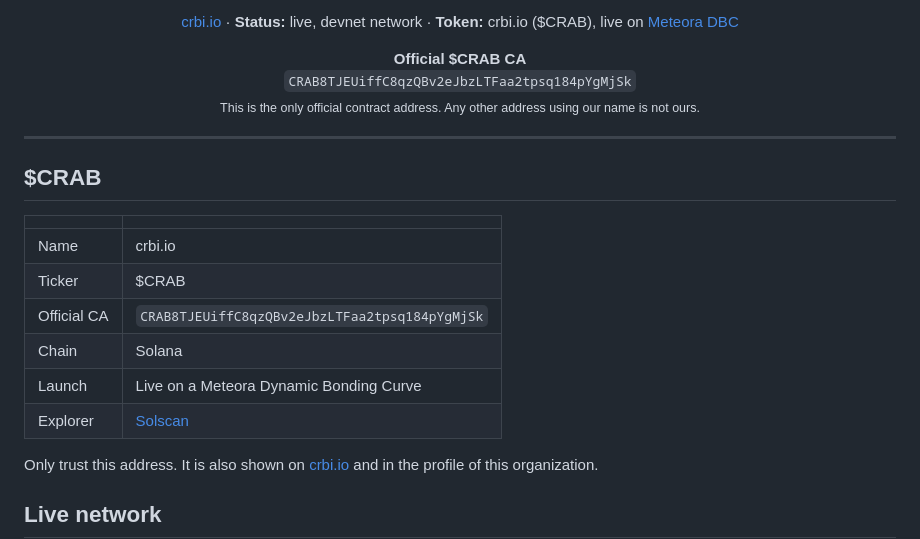
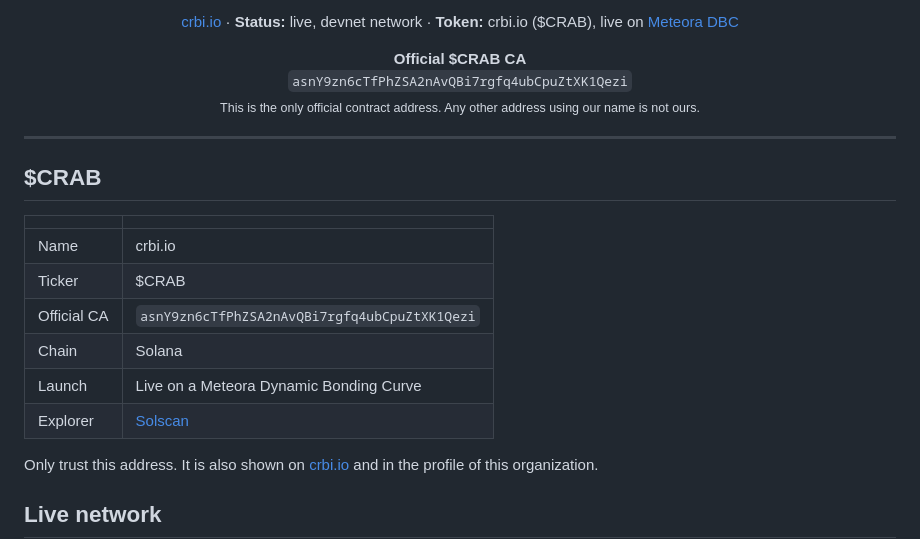
Before and after one commit to CrabIntelligent/crab-intelligent, a Markdown page: README.md, the part around one of its changes. Rendered like a GitHub page.

Commit message:
README: new official CA

```diff
--- a/README.md
+++ b/README.md
@@ -17,7 +17,7 @@
 
 <p align="center">
   <b>Official $CRAB CA</b><br>
-  <code>CRAB8TJEUiffC8qzQBv2eJbzLTFaa2tpsq184pYgMjSk</code><br>
+  <code>asnY9zn6cTfPhZSA2nAvQBi7rgfq4ubCpuZtXK1Qezi</code><br>
   <sub>This is the only official contract address. Any other address using our name is not ours.</sub>
 </p>
 
@@ -29,6 +29,6 @@
 |---|---|
 | Name | crbi.io |
 | Ticker | $CRAB |
-| Official CA | `CRAB8TJEUiffC8qzQBv2eJbzLTFaa2tpsq184pYgMjSk` |
+| Official CA | `asnY9zn6cTfPhZSA2nAvQBi7rgfq4ubCpuZtXK1Qezi` |
 | Chain | Solana |
 | Launch | Live on a Meteora Dynamic Bonding Curve |
```
Also changed, not shown: other parts of README.md (+1 -1 lines).
